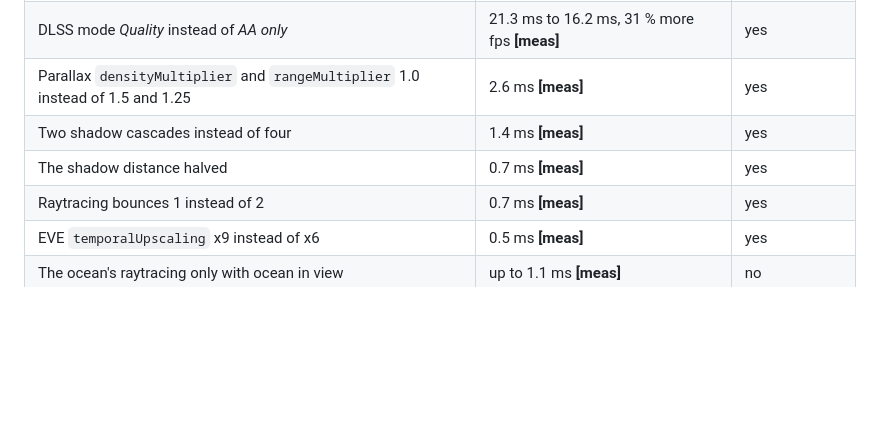
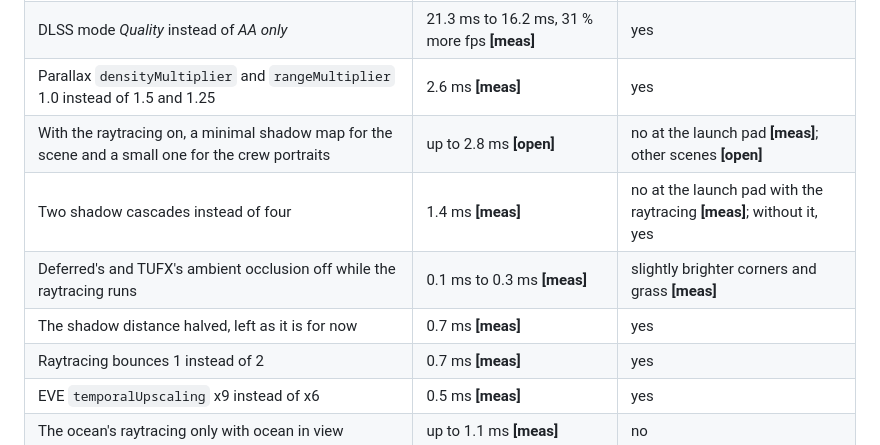
Before and after one commit to CaptainKeyboard/ReDefinition, a Markdown page: docs/development/performance-findings.md, the part around one of its changes. GitHub-like rendering; blank space fills up the shorter version.

```diff
--- a/docs/development/performance-findings.md
+++ b/docs/development/performance-findings.md
@@ -162,8 +215,10 @@ None of these is in the code. *Saving* is measured where it carries **[meas]**.
 | A growing pool of raytracing slots, so the CPU prepares the next frame while the GPU renders | the GPU's idle 13 % to 18 % **[open]** | no |
 | DLSS mode *Quality* instead of *AA only* | 21.3 ms to 16.2 ms, 31 % more fps **[meas]** | yes |
 | Parallax `densityMultiplier` and `rangeMultiplier` 1.0 instead of 1.5 and 1.25 | 2.6 ms **[meas]** | yes |
-| Two shadow cascades instead of four | 1.4 ms **[meas]** | yes |
-| The shadow distance halved | 0.7 ms **[meas]** | yes |
+| With the raytracing on, a minimal shadow map for the scene and a small one for the crew portraits | up to 2.8 ms **[open]** | no at the launch pad **[meas]**; other scenes **[open]** |
+| Two shadow cascades instead of four | 1.4 ms **[meas]** | no at the launch pad with the raytracing **[meas]**; without it, yes |
+| Deferred's and TUFX's ambient occlusion off while the raytracing runs | 0.1 ms to 0.3 ms **[meas]** | slightly brighter corners and grass **[meas]** |
+| The shadow distance halved, left as it is for now | 0.7 ms **[meas]** | yes |
 | Raytracing bounces 1 instead of 2 | 0.7 ms **[meas]** | yes |
 | EVE `temporalUpscaling` x9 instead of x6 | 0.5 ms **[meas]** | yes |
 | The ocean's raytracing only with ocean in view | up to 1.1 ms **[meas]** | no |
```
Also changed, not shown: other parts of docs/development/performance-findings.md (+53 -0 lines), docs/development/profiling.md (+27 -0 lines).
